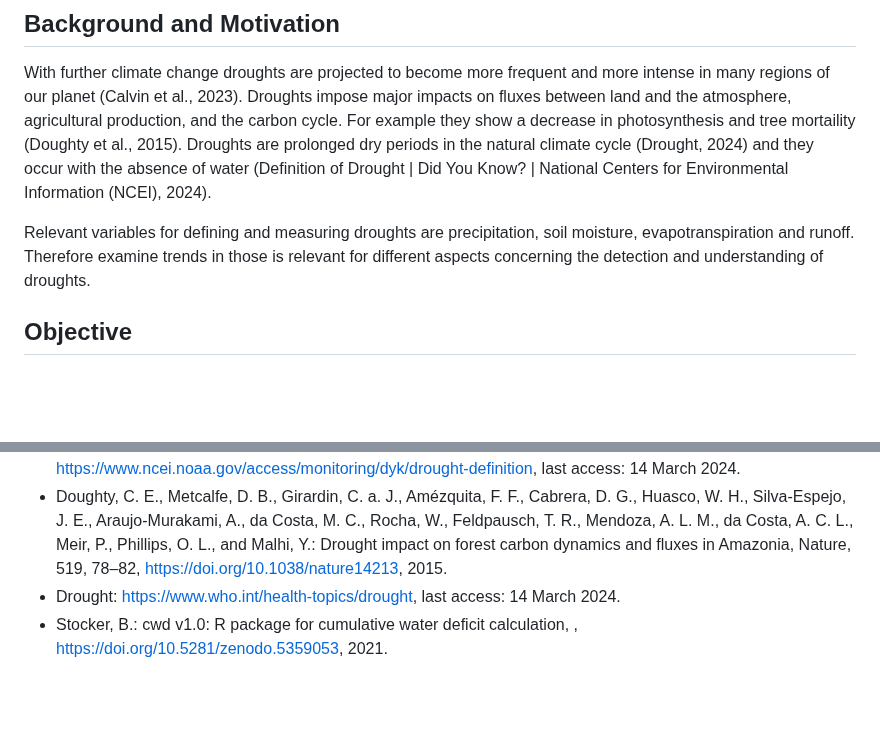
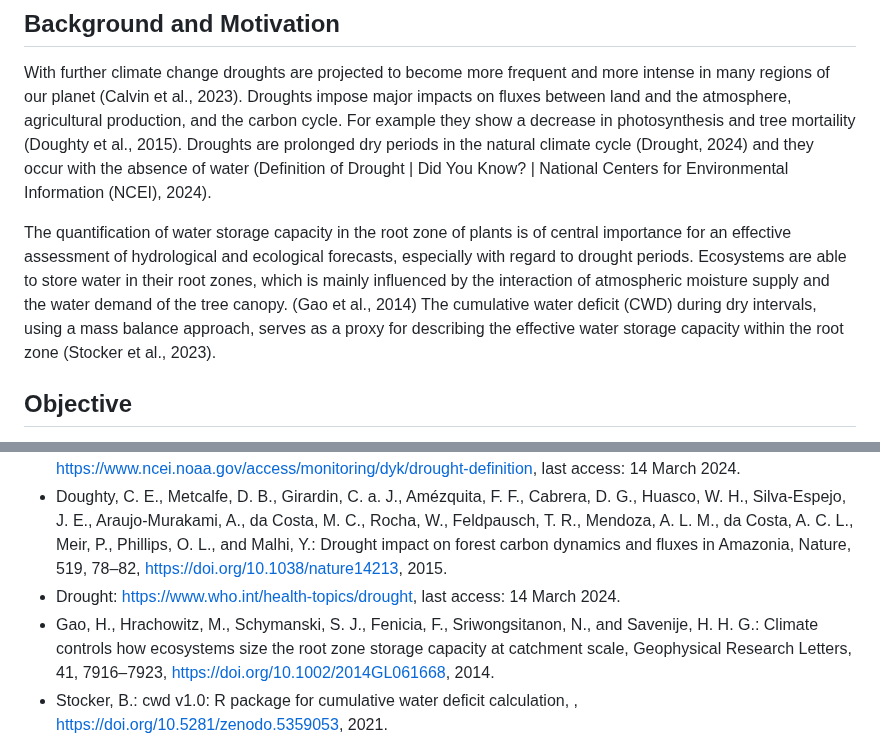
Before and after one commit to geco-bern/bachelor_thesis_patriciagribi, a Markdown page: README.md, 2 parts joined by grey strips. GitHub-like rendering; blank space fills up the shorter version.

```diff
--- a/README.md
+++ b/README.md
@@ -10,8 +10,7 @@ This bachelor thesis aims to explore trends in seasonal water deficits using dat
 
 With further climate change droughts are projected to become more frequent and more intense in many regions of our planet (Calvin et al., 2023). Droughts impose major impacts on fluxes between land and the atmosphere, agricultural production, and the carbon cycle. For example they show a decrease in photosynthesis and tree mortaility (Doughty et al., 2015). Droughts are prolonged dry periods in the natural climate cycle (Drought, 2024) and they occur with the absence of water (Definition of Drought | Did You Know? | National Centers for Environmental Information (NCEI), 2024).
 
-Relevant variables for defining and measuring droughts are precipitation, soil moisture, evapotranspiration and runoff. Therefore examine trends in those is relevant for different aspects concerning the detection and understanding of droughts.
-
+The quantification of water storage capacity in the root zone of plants is of central importance for an effective assessment of hydrological and ecological forecasts, especially with regard to drought periods. Ecosystems are able to store water in their root zones, which is mainly influenced by the interaction of atmospheric moisture supply and the water demand of the tree canopy. (Gao et al., 2014) The cumulative water deficit (CWD) during dry intervals, using a mass balance approach, serves as a proxy for describing the effective water storage capacity within the root zone (Stocker et al., 2023).
 
 ## Objective
 
@@ -94,5 +93,6 @@ This research project aims to contribute to our understanding of trends in cumul
 - Definition of Drought | Did You Know? | National Centers for Environmental Information (NCEI): https://www.ncei.noaa.gov/access/monitoring/dyk/drought-definition, last access: 14 March 2024.
 - Doughty, C. E., Metcalfe, D. B., Girardin, C. a. J., Amézquita, F. F., Cabrera, D. G., Huasco, W. H., Silva-Espejo, J. E., Araujo-Murakami, A., da Costa, M. C., Rocha, W., Feldpausch, T. R., Mendoza, A. L. M., da Costa, A. C. L., Meir, P., Phillips, O. L., and Malhi, Y.: Drought impact on forest carbon dynamics and fluxes in Amazonia, Nature, 519, 78–82, https://doi.org/10.1038/nature14213, 2015.
 - Drought: https://www.who.int/health-topics/drought, last access: 14 March 2024.
+- Gao, H., Hrachowitz, M., Schymanski, S. J., Fenicia, F., Sriwongsitanon, N., and Savenije, H. H. G.: Climate controls how ecosystems size the root zone storage capacity at catchment scale, Geophysical Research Letters, 41, 7916–7923, https://doi.org/10.1002/2014GL061668, 2014.
 - Stocker, B.: cwd v1.0: R package for cumulative water deficit calculation, , https://doi.org/10.5281/zenodo.5359053, 2021.
 - Stocker, B. D., Tumber-Dávila, S. J., Konings, A. G., Anderson, M. C., Hain, C., and Jackson, R. B.: Global patterns of water storage in the rooting zones of vegetation, Nat. Geosci., 16, 250–256, https://doi.org/10.1038/s41561-023-01125-2, 2023.
```
